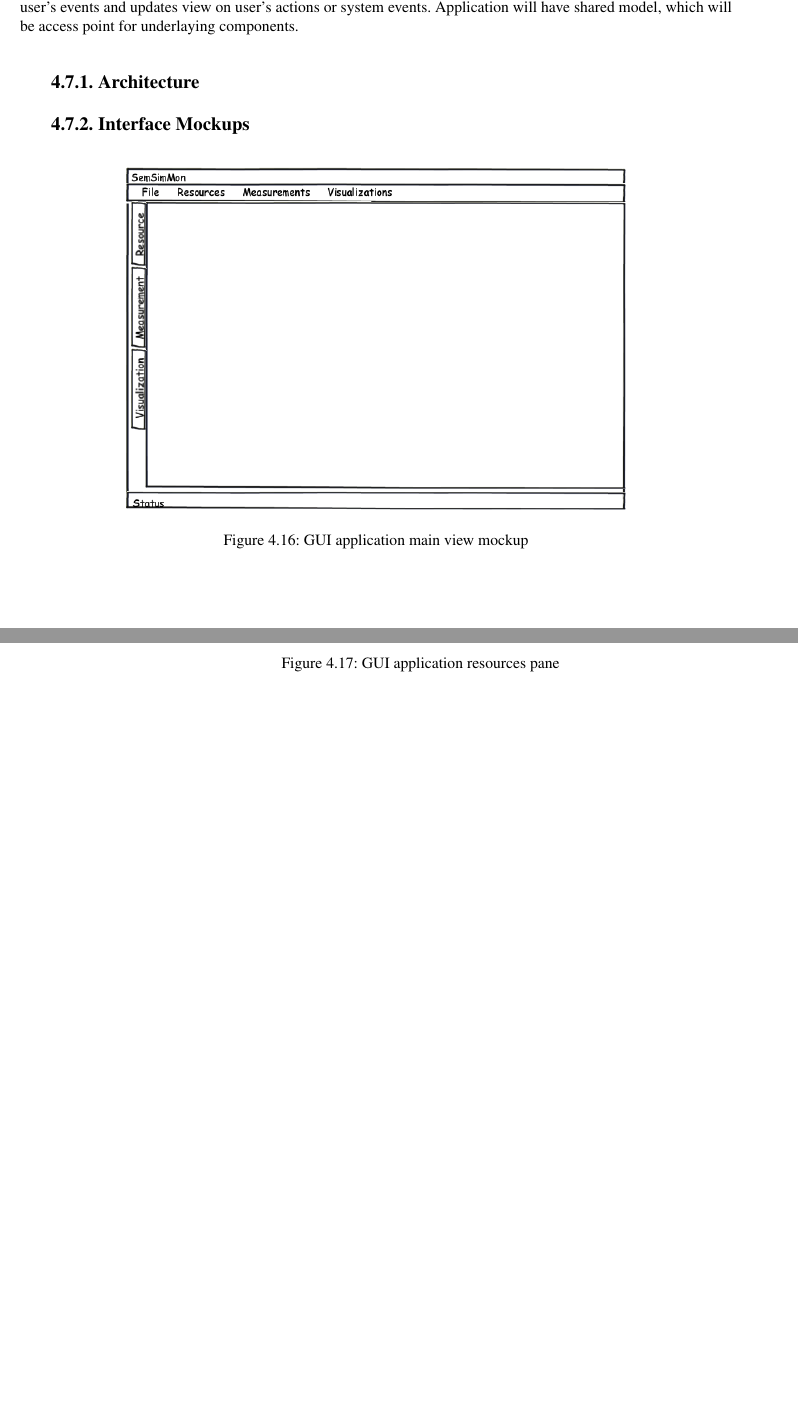
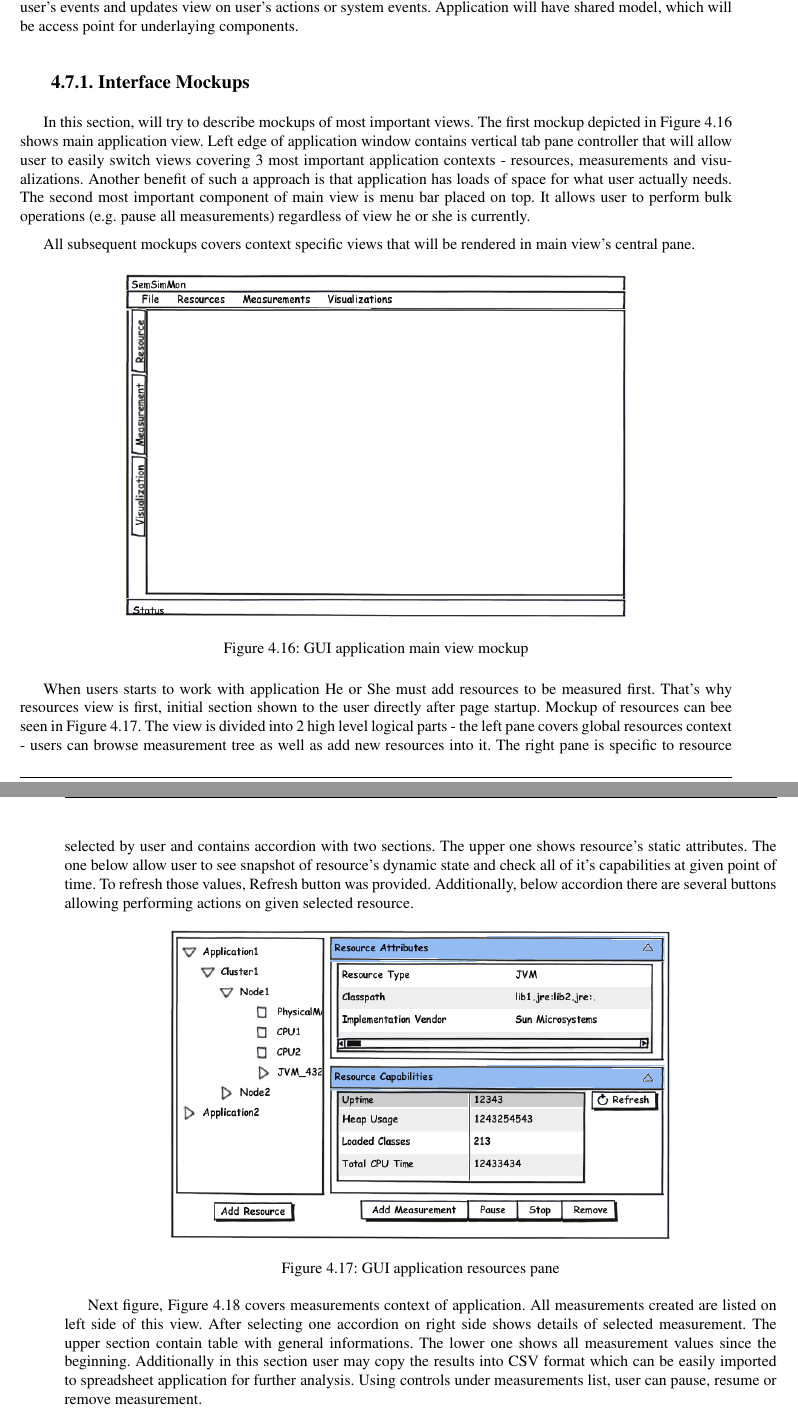
Before and after one commit to stoiczek/SemSimMon, a LaTeX thesis (doc/masters/masters.tex, which reads doc/masters/cha_arch/gui.tex): two parts of pages 28 and 29 of 36, joined at a grey line, cut so that both start at the same text, the shorter picture padded with empty space. Compiled offline with pdfLaTeX.

Commit message:
Further work on MSc

```diff
--- a/doc/masters/cha_arch/gui.tex
+++ b/doc/masters/cha_arch/gui.tex
@@ -40,12 +40,45 @@ access point for underlaying components.
 
 
 
-\subsection{Architecture}
-
 \subsection{Interface Mockups}
 
-\begin{figure}[h]
+In this section, will try to describe mockups of most important views. The first mockup depicted in
+Figure~\ref{fig:mock_main} shows main application view. Left edge of application window contains vertical tab pane
+controller that will allow user to easily switch views covering 3 most important application contexts - resources,
+measurements and visualizations. Another benefit of such a approach is that application has loads of space for what
+user actually needs. The second most important component of main view is menu bar placed on top. It allows user
+to perform bulk operations (e.g. pause all measurements) regardless of view he or she is currently.
+
+All subsequent mockups covers context specific views that will be rendered in main view's central pane.
+
+
+
+\begin{figure}[ht]
   \centering
   \includegraphics[width=0.7\textwidth]{mock_main}
   \caption{GUI application main view mockup}
-  \label{fig:arch_overall}
+  \label{fig:mock_main}
+\end{figure}
+
+When users starts to work with application He or She must add resources to be measured first. That's why resources view
+is first, initial section shown to the user directly after page startup. Mockup of resources can bee seen in
+Figure~\ref{fig:mock_resources}. The view is divided into 2 high level logical parts - the left pane covers global
+resources context - users can browse measurement tree as well as add new resources into it. The right pane is specific
+to resource selected by user and contains accordion with two sections. The upper one shows resource's static
+attributes. The one below allow user to see snapshot of resource's dynamic state and check all of it's capabilities at
+given point of time. To refresh those values, Refresh button was provided. Additionally, below accordion there are
+several buttons allowing performing actions on given selected resource.
+
+\begin{figure}[ht]
+  \centering
+  \includegraphics[width=0.7\textwidth]{mock_resources}
+  \caption{GUI application resources pane}
+  \label{fig:mock_resources}
+\end{figure}
+
+Next figure, Figure~\ref{fig:mock_measurements} covers measurements context of application. All measurements created
+are listed on left side of this view. After selecting one accordion on right side shows details of selected
+measurement. The upper section contain table with general informations. The lower one shows all measurement values
+since the beginning. Additionally in this section user may copy the results into CSV format which can be easily
+imported to spreadsheet application for further analysis. Using controls under measurements list, user can
+pause, resume or remove measurement.
@@ -58 +107,0 @@ access point for underlaying components.
-  \caption{GUI application resources pane}
```
Also changed, not shown: doc/masters/cha_arch/content.tex (+2 -1 lines), doc/masters/cha_arch/decomposition.tex (+8 -8 lines), doc/masters/cha_arch/monitoring_hub.tex (+4 -4 lines), doc/masters/cha_arch/gui.tex (46 more changed lines).
